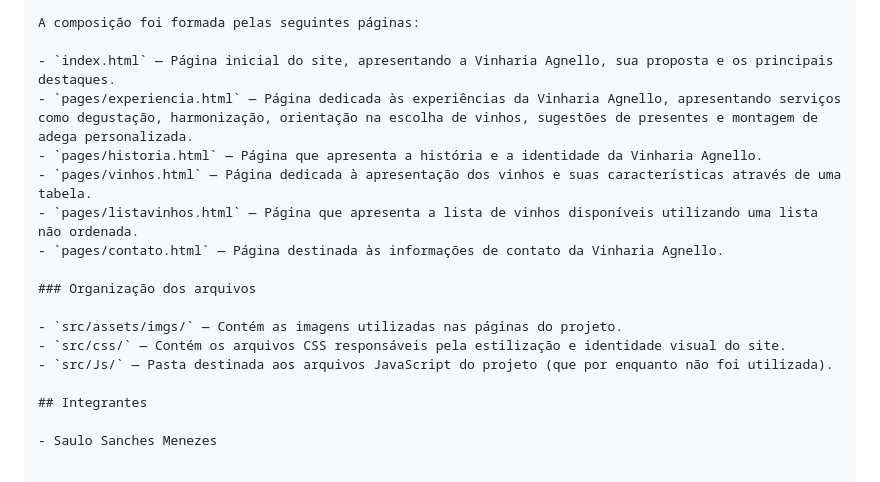
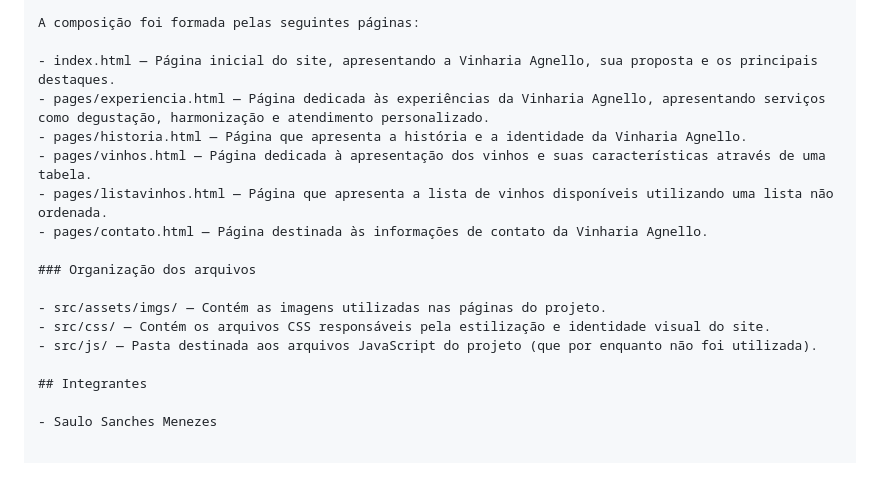
Before and after one commit to Saulomenches/Vinharia-Agnello-CheckPoint-Front, a Markdown page: README.md, the part around the change. Rendered like a GitHub page.

Commit message:
Update README.md with project details and structure

```diff
--- a/README.md
+++ b/README.md
@@ -49,18 +49,18 @@ vinharia-agnello/
 
 A composição foi formada pelas seguintes páginas:
 
-- `index.html` — Página inicial do site, apresentando a Vinharia Agnello, sua proposta e os principais destaques.
-- `pages/experiencia.html` — Página dedicada às experiências da Vinharia Agnello, apresentando serviços como degustação, harmonização, orientação na escolha de vinhos, sugestões de presentes e montagem de adega personalizada.
-- `pages/historia.html` — Página que apresenta a história e a identidade da Vinharia Agnello.
-- `pages/vinhos.html` — Página dedicada à apresentação dos vinhos e suas características através de uma tabela.
-- `pages/listavinhos.html` — Página que apresenta a lista de vinhos disponíveis utilizando uma lista não ordenada.
-- `pages/contato.html` — Página destinada às informações de contato da Vinharia Agnello.
+- index.html — Página inicial do site, apresentando a Vinharia Agnello, sua proposta e os principais destaques.
+- pages/experiencia.html — Página dedicada às experiências da Vinharia Agnello, apresentando serviços como degustação, harmonização e atendimento personalizado.
+- pages/historia.html — Página que apresenta a história e a identidade da Vinharia Agnello.
+- pages/vinhos.html — Página dedicada à apresentação dos vinhos e suas características através de uma tabela.
+- pages/listavinhos.html — Página que apresenta a lista de vinhos disponíveis utilizando uma lista não ordenada.
+- pages/contato.html — Página destinada às informações de contato da Vinharia Agnello.
 
 ### Organização dos arquivos
 
-- `src/assets/imgs/` — Contém as imagens utilizadas nas páginas do projeto.
-- `src/css/` — Contém os arquivos CSS responsáveis pela estilização e identidade visual do site.
-- `src/Js/` — Pasta destinada aos arquivos JavaScript do projeto (que por enquanto não foi utilizada).
+- src/assets/imgs/ — Contém as imagens utilizadas nas páginas do projeto.
+- src/css/ — Contém os arquivos CSS responsáveis pela estilização e identidade visual do site.
+- src/js/ — Pasta destinada aos arquivos JavaScript do projeto (que por enquanto não foi utilizada).
 
 ## Integrantes
 
```
